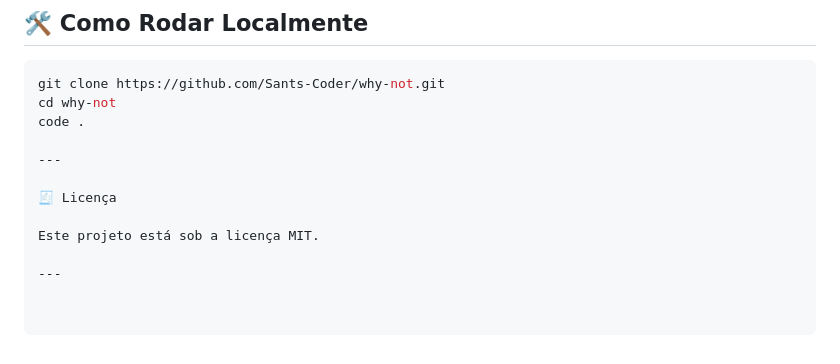
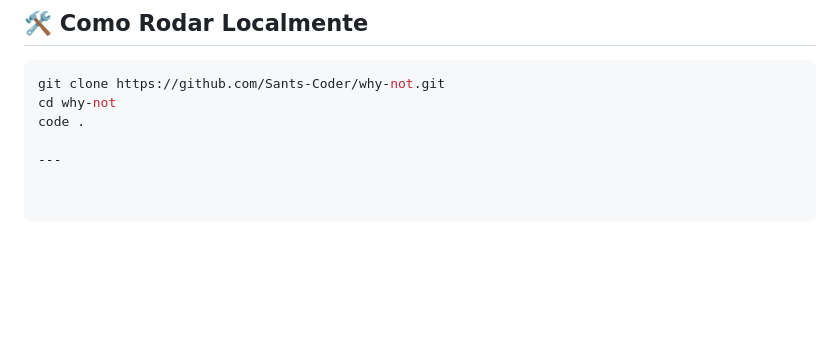
Before and after one commit to Sants-Coder/why-not, a Markdown page: README.md, the part around the change. GitHub-like rendering; blank space fills up the shorter version.

```diff
--- a/README.md
+++ b/README.md
@@ -148,9 +148,3 @@ cd why-not
 code .
 
 ---
-
-🧾 Licença
-
-Este projeto está sob a licença MIT.
-
----
```
